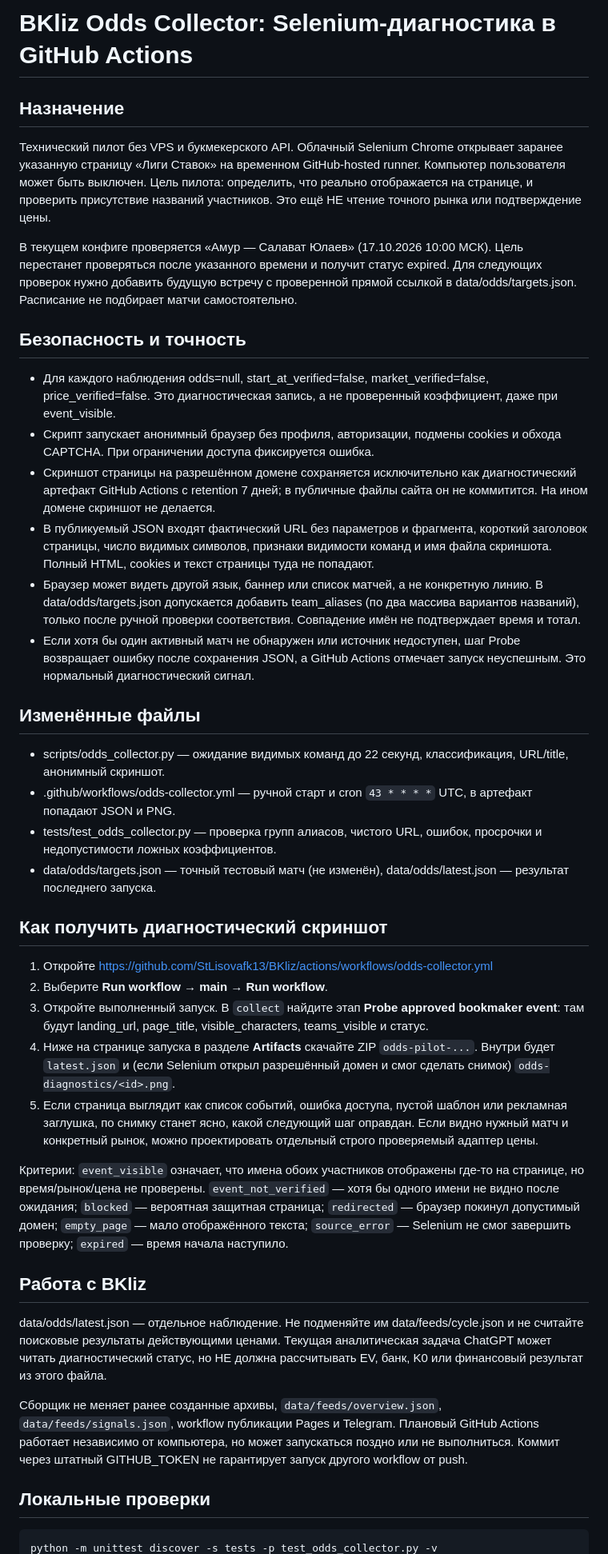
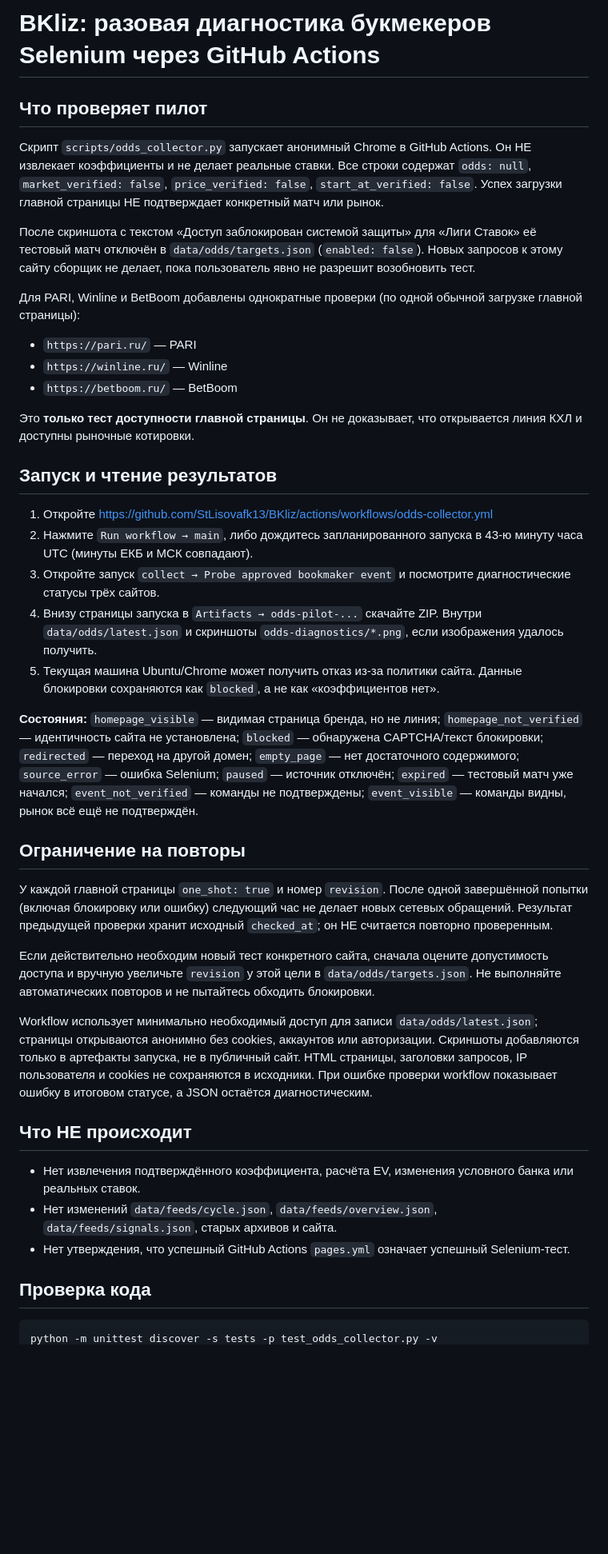
Before and after one commit to StLisovafk13/BKliz, a Markdown page: docs/ODDS_COLLECTOR.md, the part around one of its changes. Shown at 80% size. Drawn GitHub-style; blank space fills up the shorter version.

Commit message:
Document one-shot bookmaker access checks and confirmed Liga Stavok block

````diff
--- a/docs/ODDS_COLLECTOR.md
+++ b/docs/ODDS_COLLECTOR.md
@@ -1,44 +1,43 @@
-# BKliz Odds Collector: Selenium-диагностика в GitHub Actions
+# BKliz: разовая диагностика букмекеров Selenium через GitHub Actions
 
-## Назначение
+## Что проверяет пилот
 
-Технический пилот без VPS и букмекерского API. Облачный Selenium Chrome открывает заранее указанную страницу «Лиги Ставок» на временном GitHub-hosted runner. Компьютер пользователя может быть выключен. Цель пилота: определить, что реально отображается на странице, и проверить присутствие названий участников. Это ещё НЕ чтение точного рынка или подтверждение цены.
+Скрипт `scripts/odds_collector.py` запускает анонимный Chrome в GitHub Actions. Он НЕ извлекает коэффициенты и не делает реальные ставки. Все строки содержат `odds: null`, `market_verified: false`, `price_verified: false`, `start_at_verified: false`. Успех загрузки главной страницы НЕ подтверждает конкретный матч или рынок.
 
-В текущем конфиге проверяется «Амур — Салават Юлаев» (17.10.2026 10:00 МСК). Цель перестанет проверяться после указанного времени и получит статус expired. Для следующих проверок нужно добавить будущую встречу с проверенной прямой ссылкой в data/odds/targets.json. Расписание не подбирает матчи самостоятельно.
+После скриншота с текстом «Доступ заблокирован системой защиты» для «Лиги Ставок» её тестовый матч отключён в `data/odds/targets.json` (`enabled: false`). Новых запросов к этому сайту сборщик не делает, пока пользователь явно не разрешит возобновить тест.
 
-## Безопасность и точность
+Для PARI, Winline и BetBoom добавлены однократные проверки (по одной обычной загрузке главной страницы):
+- `https://pari.ru/` — PARI
+- `https://winline.ru/` — Winline
+- `https://betboom.ru/` — BetBoom
 
-- Для каждого наблюдения odds=null, start_at_verified=false, market_verified=false, price_verified=false. Это диагностическая запись, а не проверенный коэффициент, даже при event_visible.
-- Скрипт запускает анонимный браузер без профиля, авторизации, подмены cookies и обхода CAPTCHA. При ограничении доступа фиксируется ошибка.
-- Скриншот страницы на разрешённом домене сохраняется исключительно как диагностический артефакт GitHub Actions с retention 7 дней; в публичные файлы сайта он не коммитится. На ином домене скриншот не делается.
-- В публикуемый JSON входят фактический URL без параметров и фрагмента, короткий заголовок страницы, число видимых символов, признаки видимости команд и имя файла скриншота. Полный HTML, cookies и текст страницы туда не попадают.
-- Браузер может видеть другой язык, баннер или список матчей, а не конкретную линию. В data/odds/targets.json допускается добавить team_aliases (по два массива вариантов названий), только после ручной проверки соответствия. Совпадение имён не подтверждает время и тотал.
-- Если хотя бы один активный матч не обнаружен или источник недоступен, шаг Probe возвращает ошибку после сохранения JSON, а GitHub Actions отмечает запуск неуспешным. Это нормальный диагностический сигнал.
+Это **только тест доступности главной страницы**. Он не доказывает, что открывается линия КХЛ и доступны рыночные котировки.
 
-## Изменённые файлы
-
-- scripts/odds_collector.py — ожидание видимых команд до 22 секунд, классификация, URL/title, анонимный скриншот.
-- .github/workflows/odds-collector.yml — ручной старт и cron `43 * * * *` UTC, в артефакт попадают JSON и PNG.
-- tests/test_odds_collector.py — проверка групп алиасов, чистого URL, ошибок, просрочки и недопустимости ложных коэффициентов.
-- data/odds/targets.json — точный тестовый матч (не изменён), data/odds/latest.json — результат последнего запуска.
-
-## Как получить диагностический скриншот
+## Запуск и чтение результатов
 
 1. Откройте https://github.com/StLisovafk13/BKliz/actions/workflows/odds-collector.yml
-2. Выберите **Run workflow → main → Run workflow**.
-3. Откройте выполненный запуск. В `collect` найдите этап **Probe approved bookmaker event**: там будут landing_url, page_title, visible_characters, teams_visible и статус.
-4. Ниже на странице запуска в разделе **Artifacts** скачайте ZIP `odds-pilot-...`. Внутри будет `latest.json` и (если Selenium открыл разрешённый домен и смог сделать снимок) `odds-diagnostics/<id>.png`.
-5. Если страница выглядит как список событий, ошибка доступа, пустой шаблон или рекламная заглушка, по снимку станет ясно, какой следующий шаг оправдан. Если видно нужный матч и конкретный рынок, можно проектировать отдельный строго проверяемый адаптер цены.
+2. Нажмите `Run workflow → main`, либо дождитесь запланированного запуска в 43-ю минуту часа UTC (минуты ЕКБ и МСК совпадают).
+3. Откройте запуск `collect → Probe approved bookmaker event` и посмотрите диагностические статусы трёх сайтов.
+4. Внизу страницы запуска в `Artifacts → odds-pilot-...` скачайте ZIP. Внутри `data/odds/latest.json` и скриншоты `odds-diagnostics/*.png`, если изображения удалось получить.
+5. Текущая машина Ubuntu/Chrome может получить отказ из-за политики сайта. Данные блокировки сохраняются как `blocked`, а не как «коэффициентов нет».
 
-Критерии: `event_visible` означает, что имена обоих участников отображены где-то на странице, но время/рынок/цена не проверены. `event_not_verified` — хотя бы одного имени не видно после ожидания; `blocked` — вероятная защитная страница; `redirected` — браузер покинул допустимый домен; `empty_page` — мало отображённого текста; `source_error` — Selenium не смог завершить проверку; `expired` — время начала наступило.
+**Состояния:** `homepage_visible` — видимая страница бренда, но не линия; `homepage_not_verified` — идентичность сайта не установлена; `blocked` — обнаружена CAPTCHA/текст блокировки; `redirected` — переход на другой домен; `empty_page` — нет достаточного содержимого; `source_error` — ошибка Selenium; `paused` — источник отключён; `expired` — тестовый матч уже начался; `event_not_verified` — команды не подтверждены; `event_visible` — команды видны, рынок всё ещё не подтверждён.
 
-## Работа с BKliz
+## Ограничение на повторы
 
-data/odds/latest.json — отдельное наблюдение. Не подменяйте им data/feeds/cycle.json и не считайте поисковые результаты действующими ценами. Текущая аналитическая задача ChatGPT может читать диагностический статус, но НЕ должна рассчитывать EV, банк, K0 или финансовый результат из этого файла.
+У каждой главной страницы `one_shot: true` и номер `revision`. После одной завершённой попытки (включая блокировку или ошибку) следующий час не делает новых сетевых обращений. Результат предыдущей проверки хранит исходный `checked_at`; он НЕ считается повторно проверенным.
 
-Сборщик не меняет ранее созданные архивы, `data/feeds/overview.json`, `data/feeds/signals.json`, workflow публикации Pages и Telegram. Плановый GitHub Actions работает независимо от компьютера, но может запускаться поздно или не выполниться. Коммит через штатный GITHUB_TOKEN не гарантирует запуск другого workflow от push.
+Если действительно необходим новый тест конкретного сайта, сначала оцените допустимость доступа и вручную увеличьте `revision` у этой цели в `data/odds/targets.json`. Не выполняйте автоматических повторов и не пытайтесь обходить блокировки.
 
-## Локальные проверки
+Workflow использует минимально необходимый доступ для записи `data/odds/latest.json`; страницы открываются анонимно без cookies, аккаунтов или авторизации. Скриншоты добавляются только в артефакты запуска, не в публичный сайт. HTML страницы, заголовки запросов, IP пользователя и cookies не сохраняются в исходники. При ошибке проверки workflow показывает ошибку в итоговом статусе, а JSON остаётся диагностическим.
+
+## Что НЕ происходит
+
+- Нет извлечения подтверждённого коэффициента, расчёта EV, изменения условного банка или реальных ставок.
+- Нет изменений `data/feeds/cycle.json`, `data/feeds/overview.json`, `data/feeds/signals.json`, старых архивов и сайта.
+- Нет утверждения, что успешный GitHub Actions `pages.yml` означает успешный Selenium-тест.
+
+## Проверка кода
 
 ```bash
 python -m unittest discover -s tests -p test_odds_collector.py -v
````
Also changed, not shown: other parts of docs/ODDS_COLLECTOR.md (+3 -2 lines).
